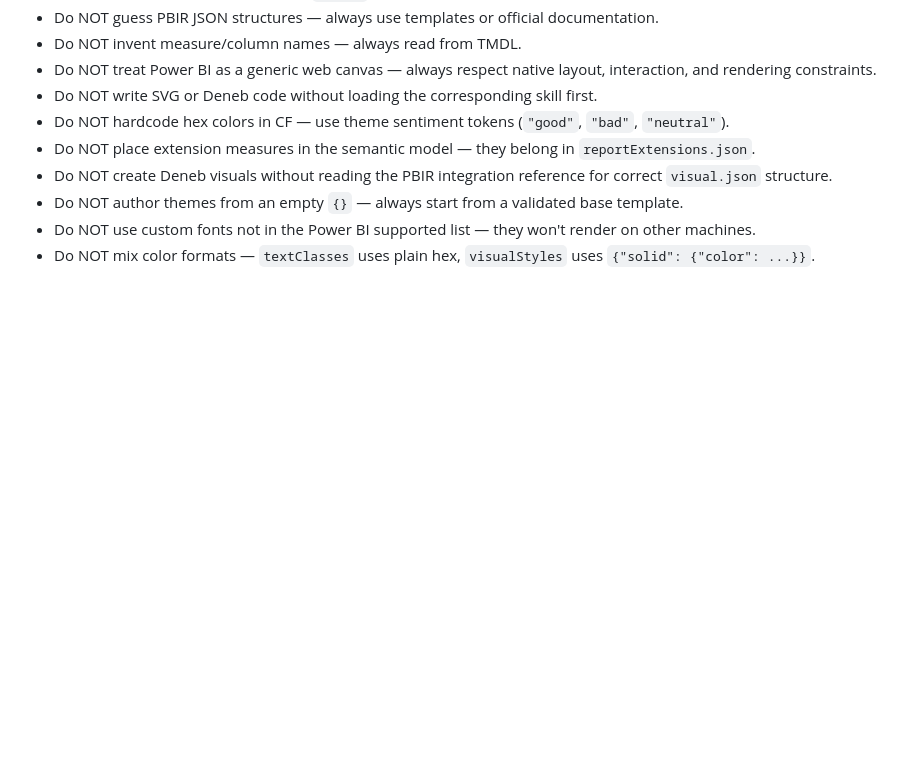
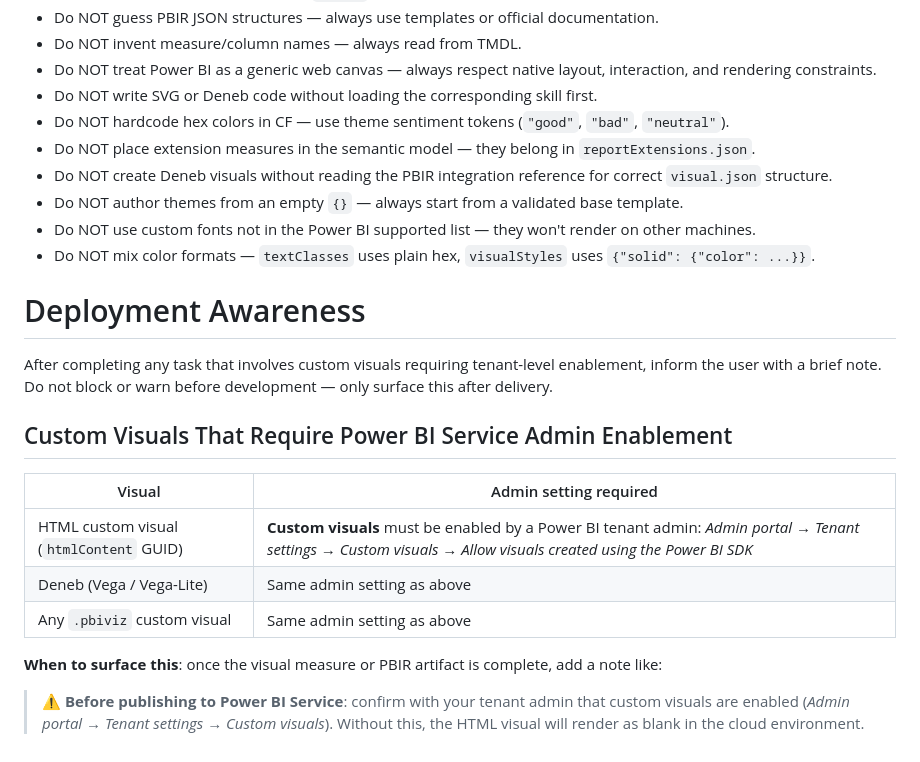
Before and after one commit to natalinio/agentic-powerbi-squad, a Markdown page: .github/agents/pbi-report.agent.md, the part around the change. GitHub-like rendering; blank space fills up the shorter version.

Commit message:
feat(pbi-report): add deployment awareness for custom visuals admin setting
After completing HTML visual, Deneb, or custom visual tasks, the agent
now informs the user that tenant admin must enable custom visuals in
Power BI Service (Admin portal → Tenant settings → Custom visuals).

Non-blocking: awareness note surfaces after delivery, not before.

Co-authored-by: Copilot <223556219+Copilot@users.noreply.github.com>

```diff
--- a/.github/agents/pbi-report.agent.md
+++ b/.github/agents/pbi-report.agent.md
@@ -166,3 +166,19 @@ Rules:
 - Do NOT author themes from an empty `{}` — always start from a validated base template.
 - Do NOT use custom fonts not in the Power BI supported list — they won't render on other machines.
 - Do NOT mix color formats — `textClasses` uses plain hex, `visualStyles` uses `{"solid": {"color": ...}}`.
+
+# Deployment Awareness
+
+After completing any task that involves custom visuals requiring tenant-level enablement, inform the user with a brief note. Do not block or warn before development — only surface this after delivery.
+
+## Custom Visuals That Require Power BI Service Admin Enablement
+
+| Visual | Admin setting required |
+|---|---|
+| HTML custom visual (`htmlContent` GUID) | **Custom visuals** must be enabled by a Power BI tenant admin: _Admin portal → Tenant settings → Custom visuals → Allow visuals created using the Power BI SDK_ |
+| Deneb (Vega / Vega-Lite) | Same admin setting as above |
+| Any `.pbiviz` custom visual | Same admin setting as above |
+
+**When to surface this**: once the visual measure or PBIR artifact is complete, add a note like:
+
+> ⚠️ **Before publishing to Power BI Service**: confirm with your tenant admin that custom visuals are enabled (_Admin portal → Tenant settings → Custom visuals_). Without this, the HTML visual will render as blank in the cloud environment.
```
